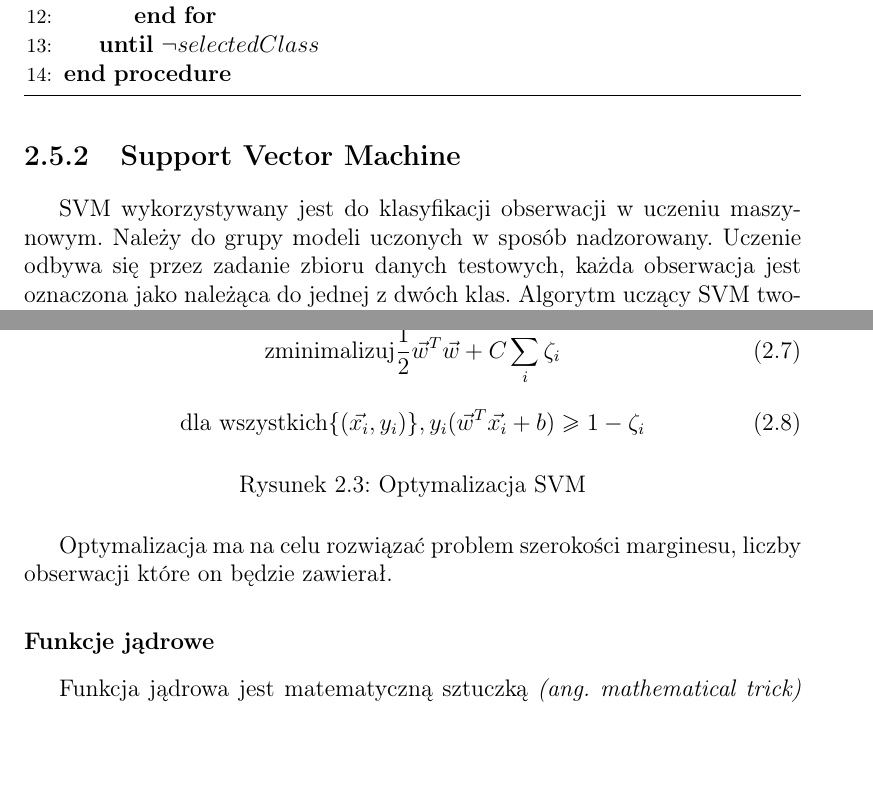
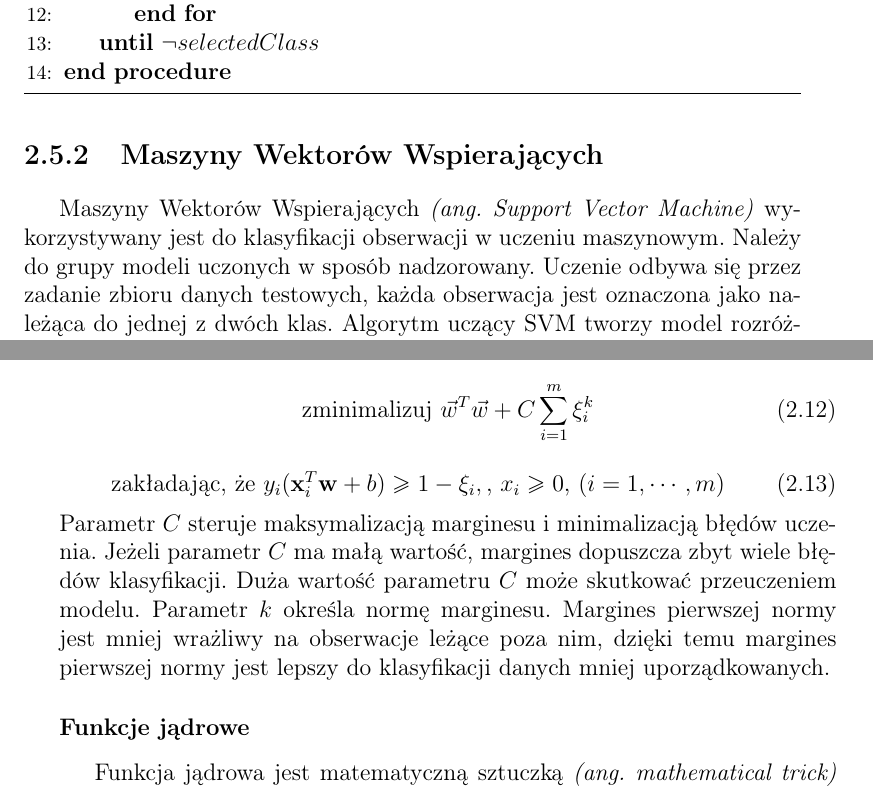
Before and after one commit to clutroth/Speech-Emotion-Recognition, a LaTeX thesis (LATEX_dyplom/praca_dyplomowa.tex): two parts of pages 36 and 38 of 52 before the commit and two parts of pages 36 and 39 of 52 after it, joined at a grey line, cut so that both start at the same text, the shorter picture padded with empty space. Compiled offline with pdfLaTeX.

Commit message:
Soft Margin Hyperplane

```diff
--- a/LATEX_dyplom/praca_dyplomowa.tex
+++ b/LATEX_dyplom/praca_dyplomowa.tex
@@ -273,9 +273,9 @@ Prowadzi to do znacznego wzrostu złożoności obliczeniowej klasyfikacji, dla w
 Istnieją modyfikacje klasyfikatora najbliższych sąsiadów redukujące wymienione wady.
 Opisana została klasyczna wersja algorytmu.
 
-\subsection{Support Vector Machine}
+\subsection{Maszyny Wektorów Wspierających}
 
-SVM wykorzystywany jest do klasyfikacji obserwacji w uczeniu maszynowym.
+Maszyny Wektorów Wspierających \ang{Support Vector Machine} wykorzystywany jest do klasyfikacji obserwacji w uczeniu maszynowym.
 Należy do grupy modeli uczonych w sposób nadzorowany.
 Uczenie odbywa się przez zadanie zbioru danych testowych,
 każda obserwacja jest oznaczona jako należąca do jednej z dwóch klas.
@@ -362,15 +393,18 @@ Formalnie problem optymalizacji SVM można zapisać w postaci:
-	\begin{equation}
-		\textrm{zminimalizuj}\frac{1}{2}\vec{w}^T\vec{w}+C\sum_i\zeta_i
-	\end{equation}
-	\begin{equation}
-		\textrm{dla wszystkich} \{(\vec{x_i}, y_i)\}, y_i(\vec{w}^T\vec{x_i}+b) \geq 1 - \zeta_i
-	\end{equation}
-	\caption{Optymalizacja SVM}
-\end{figure}
-Optymalizacja ma na celu rozwiązać problem szerokości marginesu,
-liczby obserwacji które on będzie zawierał.
+\begin{equation}
+\mbox{zminimalizuj } {\vec w}^T {\vec w}+C\sum_{i=1}^m \xi_i^k
+\end{equation}
 %http://fourier.eng.hmc.edu/e161/lectures/svm/node2.html
 
+\begin{equation}
+	\mbox{zakładając, że }  y_i ({\bf x}_i^T {\bf w}+b) \ge 1-\xi_i,
+	\mbox{, }x_i \ge 0 \mbox{, }(i=1,\cdots,m)
+\end{equation}
+Parametr $C$ steruje maksymalizacją marginesu i minimalizacją błędów uczenia.
+Jeżeli parametr $C$ ma małą wartość, margines dopuszcza zbyt wiele błędów klasyfikacji.
+Duża wartość parametru $C$ może skutkować przeuczeniem modelu.
+Parametr $k$ określa normę marginesu.
+Margines pierwszej normy jest mniej wrażliwy na obserwacje leżące poza nim,
+dzięki temu margines pierwszej normy jest lepszy do klasyfikacji danych mniej uporządkowanych.
 
 \subsubsection{Funkcje jądrowe}
 Funkcja jądrowa jest matematyczną sztuczką \ang{mathematical trick} pozwalającą przenieść
```
Also changed, not shown: LATEX_dyplom/praca_dyplomowa.tex (49 more changed lines).
